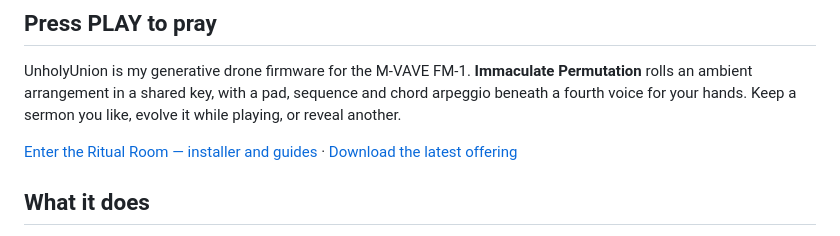
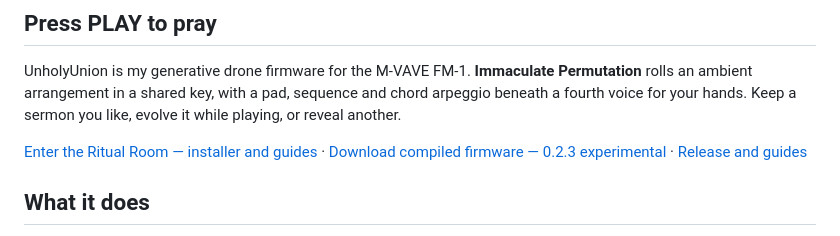
Before and after one commit to actuallysparky/FM-1-Unholy-Union-generative-drone-firmware, a Markdown page: README.md, the part around the change. Rendered like a GitHub page.

Commit message:
Link directly to compiled experimental firmware and release guides

```diff
--- a/README.md
+++ b/README.md
@@ -4,7 +4,7 @@
 
 UnholyUnion is my generative drone firmware for the M-VAVE FM-1. **Immaculate Permutation** rolls an ambient arrangement in a shared key, with a pad, sequence and chord arpeggio beneath a fourth voice for your hands. Keep a sermon you like, evolve it while playing, or reveal another.
 
-[Enter the Ritual Room — installer and guides](https://citadeloftruth.duckdns.org/local/unholyunion/) · [Download the latest offering](https://github.com/actuallysparky/FM-1-Unholy-Union-generative-drone-firmware/releases)
+[Enter the Ritual Room — installer and guides](https://citadeloftruth.duckdns.org/local/unholyunion/) · [Download compiled firmware — 0.2.3 experimental](https://github.com/actuallysparky/FM-1-Unholy-Union-generative-drone-firmware/releases/download/v0.2.3/unholyunion-permutation-0.2.3.fwsc) · [Release and guides](https://github.com/actuallysparky/FM-1-Unholy-Union-generative-drone-firmware/releases/tag/v0.2.3)
 
 ## What it does
 
```
